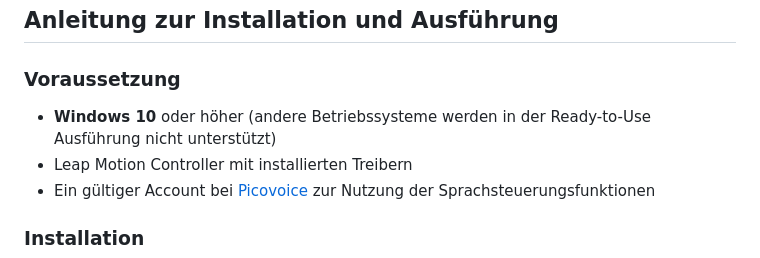
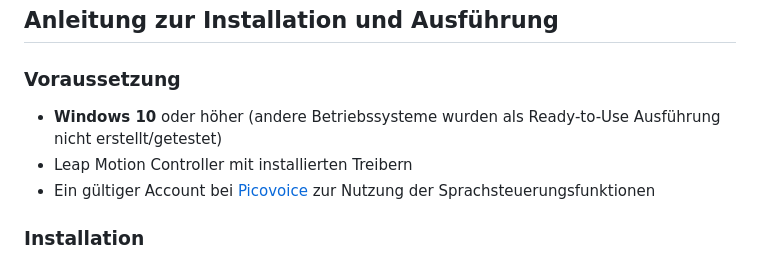
Before and after one commit to FixFoxTobi/SchereSteinPapier, a Markdown page: README.md, the part around the change. Rendered like a GitHub page.

```diff
--- a/README.md
+++ b/README.md
@@ -5,7 +5,7 @@ Das Projekt "Hands vs Hardware" wurde im Rahmen des Praktikums im Kurs Multimoda
 
 ## Anleitung zur Installation und Ausführung
 ### Voraussetzung
-- **Windows 10** oder höher (andere Betriebssysteme werden in der Ready-to-Use Ausführung nicht unterstützt)
+- **Windows 10** oder höher (andere Betriebssysteme wurden als Ready-to-Use Ausführung nicht erstellt/getestet)
 - Leap Motion Controller mit installierten Treibern
 - Ein gültiger Account bei [Picovoice](https://picovoice.ai) zur Nutzung der Sprachsteuerungsfunktionen
 
```
